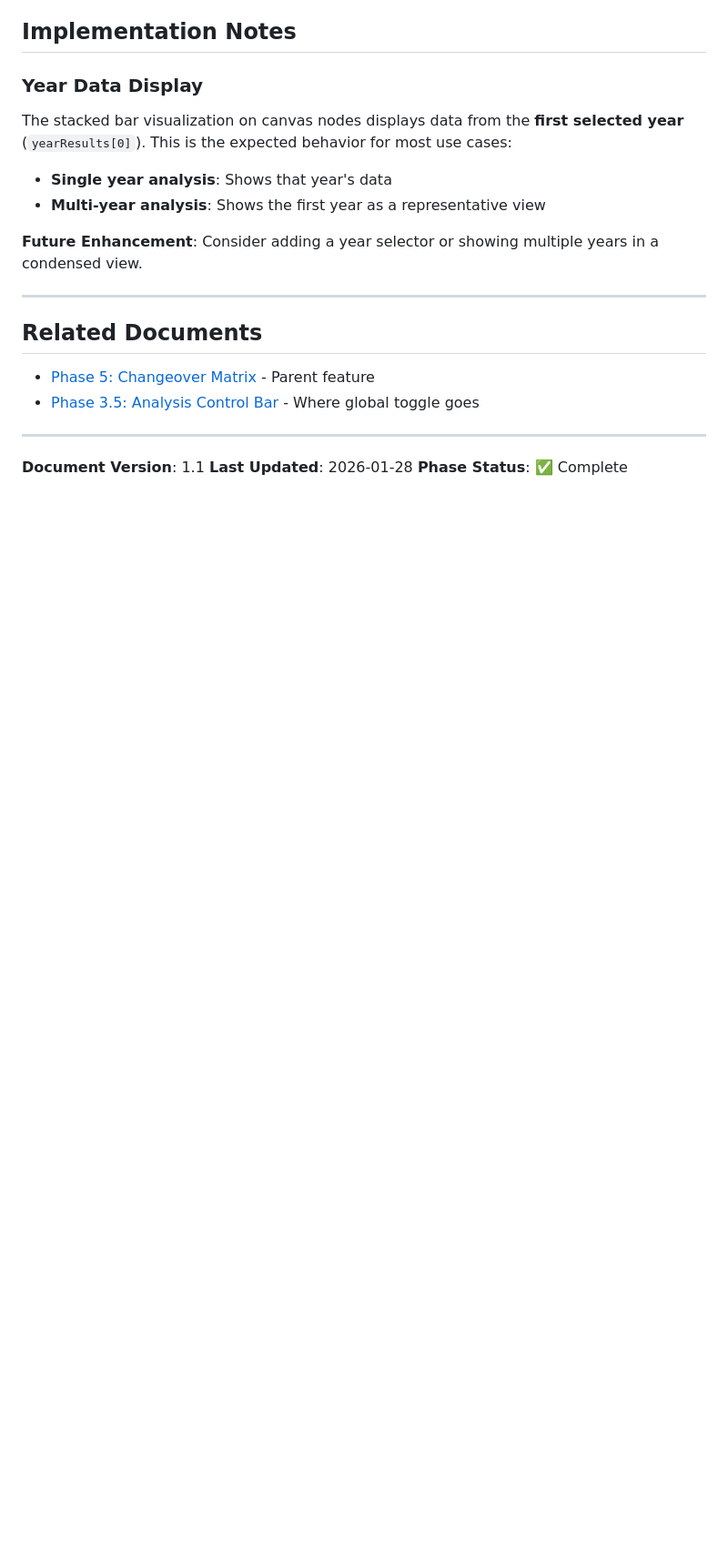
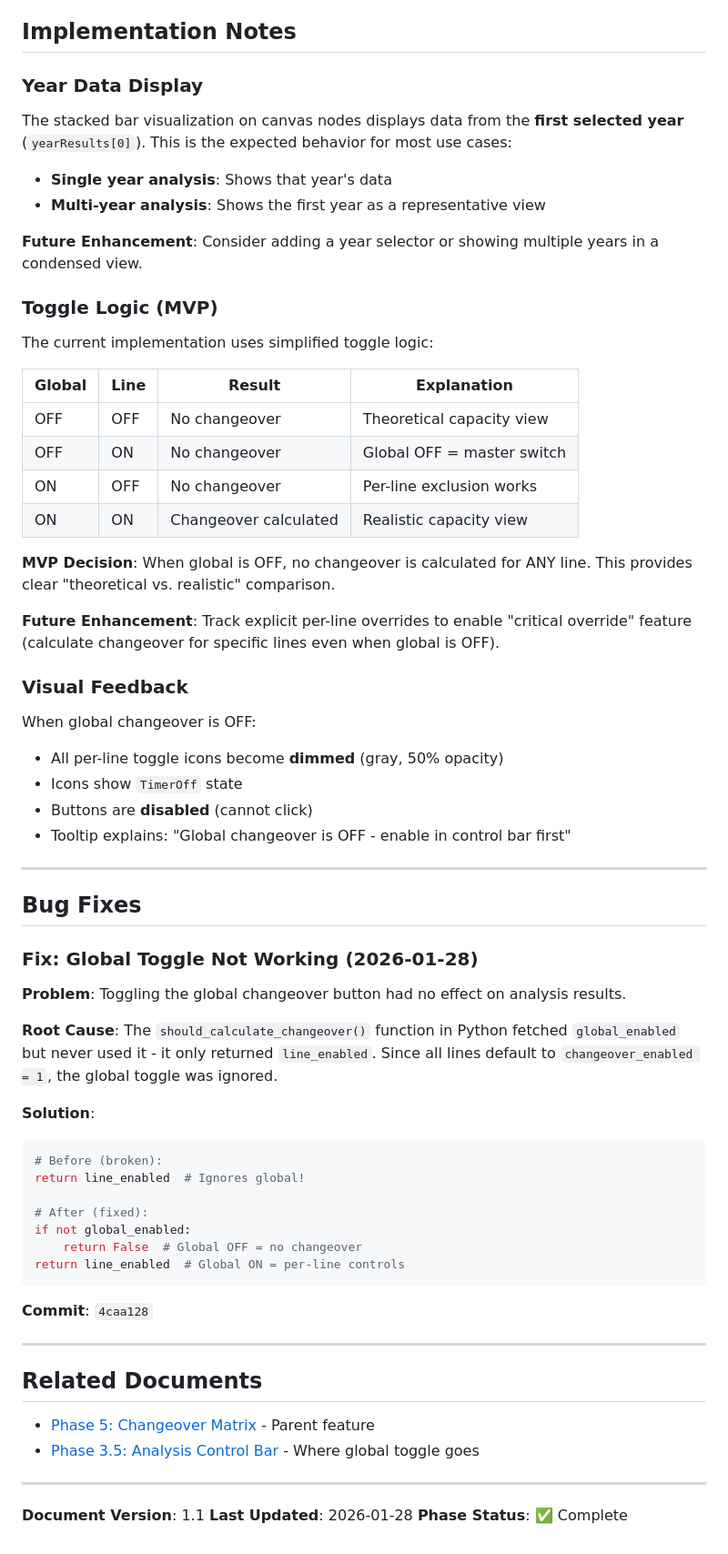
Before and after one commit to Aaron-1990/Line_Util_React, a Markdown page: docs/phases/phase-5.6-changeover-toggle-controls.md, the part around the change. Shown at 91% size. Drawn GitHub-style; blank space fills up the shorter version.

Commit message:
docs: Update Phase 5.6 documentation with toggle logic and bug fix notes
- Document MVP toggle logic (global OFF = master switch)
- Document visual feedback behavior when global is OFF
- Add bug fix section explaining the root cause and solution
- Reference commit 4caa128

Co-Authored-By: Claude Opus 4.5 <noreply@anthropic.com>

````diff
--- a/docs/phases/phase-5.6-changeover-toggle-controls.md
+++ b/docs/phases/phase-5.6-changeover-toggle-controls.md
@@ -384,6 +384,52 @@ The stacked bar visualization on canvas nodes displays data from the **first sel
 
 **Future Enhancement**: Consider adding a year selector or showing multiple years in a condensed view.
 
+### Toggle Logic (MVP)
+
+The current implementation uses simplified toggle logic:
+
+| Global | Line | Result | Explanation |
+|--------|------|--------|-------------|
+| OFF | OFF | No changeover | Theoretical capacity view |
+| OFF | ON | No changeover | Global OFF = master switch |
+| ON | OFF | No changeover | Per-line exclusion works |
+| ON | ON | Changeover calculated | Realistic capacity view |
+
+**MVP Decision**: When global is OFF, no changeover is calculated for ANY line. This provides clear "theoretical vs. realistic" comparison.
+
+**Future Enhancement**: Track explicit per-line overrides to enable "critical override" feature (calculate changeover for specific lines even when global is OFF).
+
+### Visual Feedback
+
+When global changeover is OFF:
+- All per-line toggle icons become **dimmed** (gray, 50% opacity)
+- Icons show `TimerOff` state
+- Buttons are **disabled** (cannot click)
+- Tooltip explains: "Global changeover is OFF - enable in control bar first"
+
+---
+
+## Bug Fixes
+
+### Fix: Global Toggle Not Working (2026-01-28)
+
+**Problem**: Toggling the global changeover button had no effect on analysis results.
+
+**Root Cause**: The `should_calculate_changeover()` function in Python fetched `global_enabled` but never used it - it only returned `line_enabled`. Since all lines default to `changeover_enabled = 1`, the global toggle was ignored.
+
+**Solution**:
+```python
+# Before (broken):
+return line_enabled  # Ignores global!
+
+# After (fixed):
+if not global_enabled:
+    return False  # Global OFF = no changeover
+return line_enabled  # Global ON = per-line controls
+```
+
+**Commit**: `4caa128`
+
 ---
 
 ## Related Documents
````
